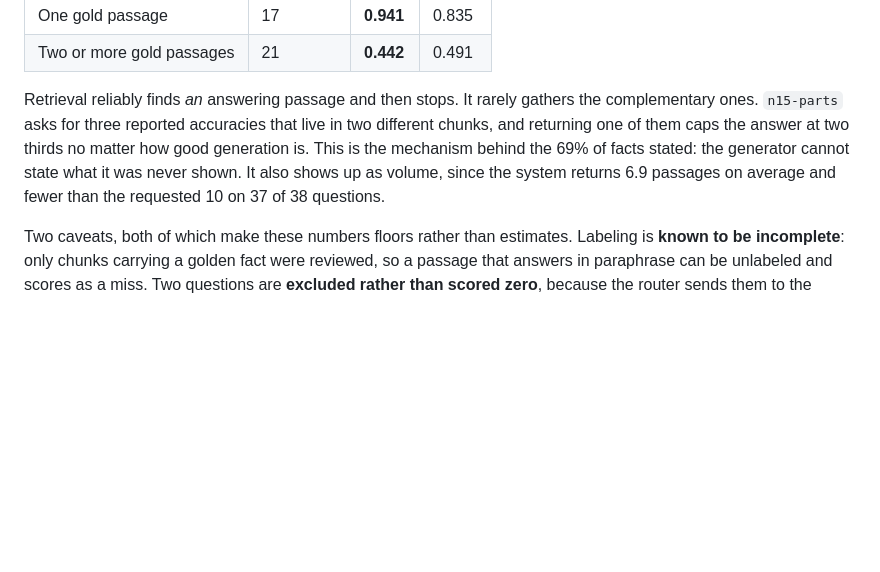
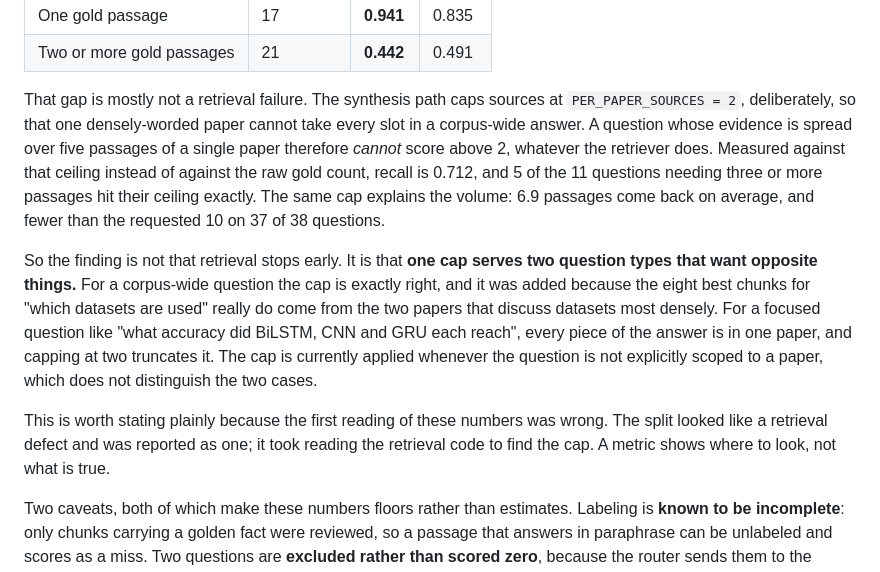
Before and after one commit to saleemb94/Research-RAG, a Markdown page: README.md, the part around the change. Drawn GitHub-style; blank space fills up the shorter version.

Commit message:
Trace the passage-recall gap to the diversification cap
The passage metrics were read as showing that retrieval finds one answering
passage and stops gathering. Reading the retrieval code instead of the
numbers shows otherwise: the synthesis path caps sources at two per paper,
so a question whose evidence is spread over five passages of one paper
cannot score above two however good the retriever is.

Against that ceiling recall is 0.712, and 5 of the 11 questions needing
three or more passages hit it exactly. The cap also explains why 6.9
passages come back when 10 are asked for.

The real finding is that one cap serves two question types that want
opposite things. Spreading sources across papers is right for "which
datasets are used across these papers", which is why it was added. It is
wrong for "what accuracy did BiLSTM, CNN and GRU each reach", where the
whole answer lives in one paper. The cap applies whenever the question is
not scoped to a single paper, which does not tell those apart.

```diff
--- a/README.md
+++ b/README.md
@@ -386,12 +386,27 @@ The split underneath the average is the finding:
 | One gold passage | 17 | **0.941** | 0.835 |
 | Two or more gold passages | 21 | **0.442** | 0.491 |
 
-Retrieval reliably finds *an* answering passage and then stops. It rarely gathers the
-complementary ones. `n15-parts` asks for three reported accuracies that live in two
-different chunks, and returning one of them caps the answer at two thirds no matter how
-good generation is. This is the mechanism behind the 69% of facts stated: the generator
-cannot state what it was never shown. It also shows up as volume, since the system
-returns 6.9 passages on average and fewer than the requested 10 on 37 of 38 questions.
+That gap is mostly not a retrieval failure. The synthesis path caps sources at
+`PER_PAPER_SOURCES = 2`, deliberately, so that one densely-worded paper cannot take
+every slot in a corpus-wide answer. A question whose evidence is spread over five
+passages of a single paper therefore *cannot* score above 2, whatever the retriever
+does. Measured against that ceiling instead of against the raw gold count, recall is
+0.712, and 5 of the 11 questions needing three or more passages hit their ceiling
+exactly. The same cap explains the volume: 6.9 passages come back on average, and fewer
+than the requested 10 on 37 of 38 questions.
+
+So the finding is not that retrieval stops early. It is that **one cap serves two
+question types that want opposite things.** For a corpus-wide question the cap is
+exactly right, and it was added because the eight best chunks for "which datasets are
+used" really do come from the two papers that discuss datasets most densely. For a
+focused question like "what accuracy did BiLSTM, CNN and GRU each reach", every piece of
+the answer is in one paper, and capping at two truncates it. The cap is currently applied
+whenever the question is not explicitly scoped to a paper, which does not distinguish
+the two cases.
+
+This is worth stating plainly because the first reading of these numbers was wrong. The
+split looked like a retrieval defect and was reported as one; it took reading the
+retrieval code to find the cap. A metric shows where to look, not what is true.
 
 Two caveats, both of which make these numbers floors rather than estimates. Labeling is
 **known to be incomplete**: only chunks carrying a golden fact were reviewed, so a
```
